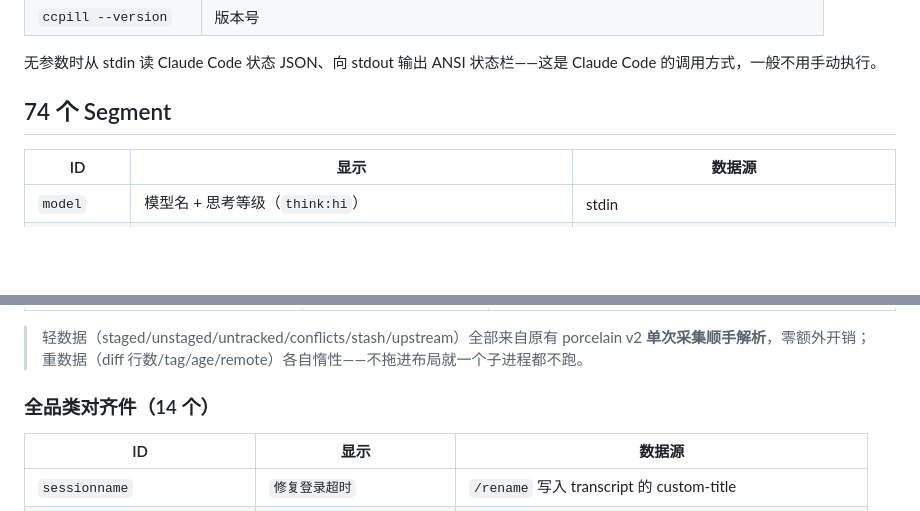
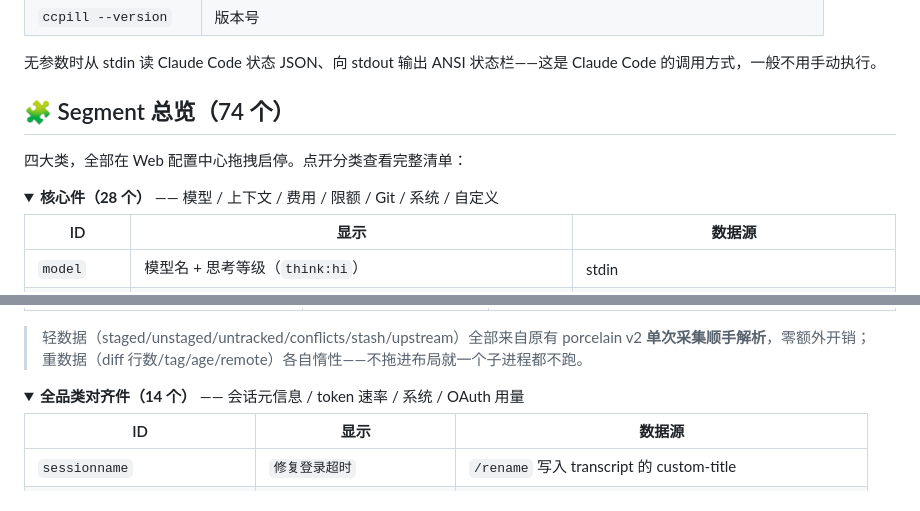
Before and after one commit to cass-2003/ccpill, a Markdown page: README.md, 2 parts joined by grey strips. Drawn GitHub-style; folded sections open; blank space fills up the shorter version.

```diff
--- a/README.md
+++ b/README.md
@@ -37,7 +56,12 @@ go build -o ccpill.exe .
 
 无参数时从 stdin 读 Claude Code 状态 JSON、向 stdout 输出 ANSI 状态栏——这是 Claude Code 的调用方式，一般不用手动执行。
 
-## 74 个 Segment
+## 🧩 Segment 总览（74 个）
+
+四大类，全部在 Web 配置中心拖拽启停。点开分类查看完整清单：
+
+<details>
+<summary><b>核心件（28 个）</b> —— 模型 / 上下文 / 费用 / 限额 / Git / 系统 / 自定义</summary>
 
 | ID | 显示 | 数据源 |
 |----|------|--------|
@@ -89,7 +116,10 @@ go build -o ccpill.exe .
 > 轻数据（staged/unstaged/untracked/conflicts/stash/upstream）全部来自原有 porcelain v2 **单次采集顺手解析**，零额外开销；
 > 重数据（diff 行数/tag/age/remote）各自惰性——不拖进布局就一个子进程都不跑。
 
-### 全品类对齐件（14 个）
+</details>
+
+<details>
+<summary><b>全品类对齐件（14 个）</b> —— 会话元信息 / token 速率 / 系统 / OAuth 用量</summary>
 
 | ID | 显示 | 数据源 |
 |----|------|--------|
```
Also changed, not shown: other parts of README.md (+45 -16 lines).
